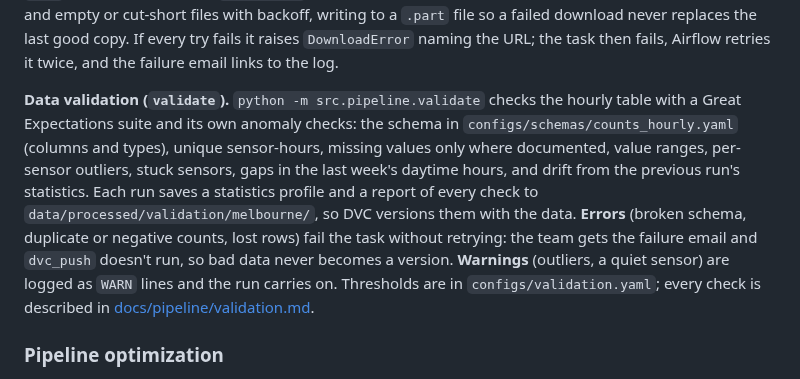
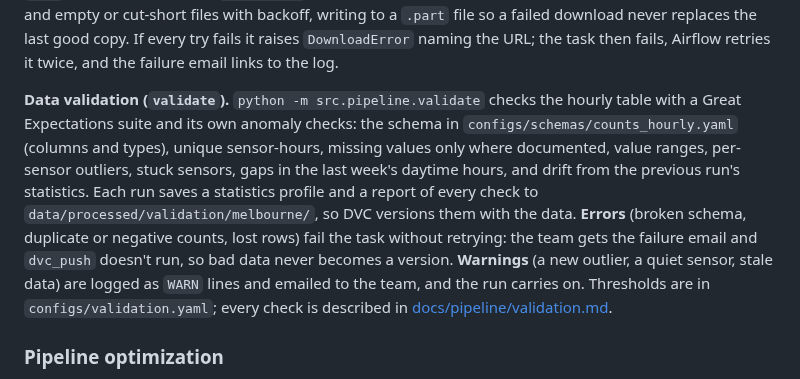
Before and after one commit to romit-basak/Stoa, a Markdown page: README.md, the part around the change. Drawn GitHub-style.

Commit message:
Documented the warning emails, the new-hours rule for outliers and stuck sensors, and the Great Expectations pin.

```diff
--- a/README.md
+++ b/README.md
@@ -173,7 +173,7 @@ STOA_REQUIRE_DVC_PUSH=1
 
 **Logs and error handling.** Every command logs what it does with Python's `logging` (set up once in `src/ingest/common.py`): each download with its size, retries, skipped steps and row counts. In Airflow, open a run, click a task and choose Logs. The same files are written to `logs/` in the repo (mounted in `docker-compose.yaml`, git-ignored), one folder per DAG, run and task, e.g. `logs/dag_id=stoa_pipeline/run_id=<run>/task_id=pull_counts/attempt=1.log`, so you can read or `grep` them without the UI. `download()` retries rate limits, server errors, dropped connections, timeouts and empty or cut-short files with backoff, writing to a `.part` file so a failed download never replaces the last good copy. If every try fails it raises `DownloadError` naming the URL; the task then fails, Airflow retries it twice, and the failure email links to the log.
 
-**Data validation (`validate`).** `python -m src.pipeline.validate` checks the hourly table with a Great Expectations suite and its own anomaly checks: the schema in `configs/schemas/counts_hourly.yaml` (columns and types), unique sensor-hours, missing values only where documented, value ranges, per-sensor outliers, stuck sensors, gaps in the last week's daytime hours, and drift from the previous run's statistics. Each run saves a statistics profile and a report of every check to `data/processed/validation/melbourne/`, so DVC versions them with the data. **Errors** (broken schema, duplicate or negative counts, lost rows) fail the task without retrying: the team gets the failure email and `dvc_push` doesn't run, so bad data never becomes a version. **Warnings** (outliers, a quiet sensor) are logged as `WARN` lines and the run carries on. Thresholds are in `configs/validation.yaml`; every check is described in [docs/pipeline/validation.md](docs/pipeline/validation.md).
+**Data validation (`validate`).** `python -m src.pipeline.validate` checks the hourly table with a Great Expectations suite and its own anomaly checks: the schema in `configs/schemas/counts_hourly.yaml` (columns and types), unique sensor-hours, missing values only where documented, value ranges, per-sensor outliers, stuck sensors, gaps in the last week's daytime hours, and drift from the previous run's statistics. Each run saves a statistics profile and a report of every check to `data/processed/validation/melbourne/`, so DVC versions them with the data. **Errors** (broken schema, duplicate or negative counts, lost rows) fail the task without retrying: the team gets the failure email and `dvc_push` doesn't run, so bad data never becomes a version. **Warnings** (a new outlier, a quiet sensor, stale data) are logged as `WARN` lines and emailed to the team, and the run carries on. Thresholds are in `configs/validation.yaml`; every check is described in [docs/pipeline/validation.md](docs/pipeline/validation.md).
 
 ### Pipeline optimization
 
```
Also changed, not shown: docs/pipeline/validation.md (+11 -6 lines).
